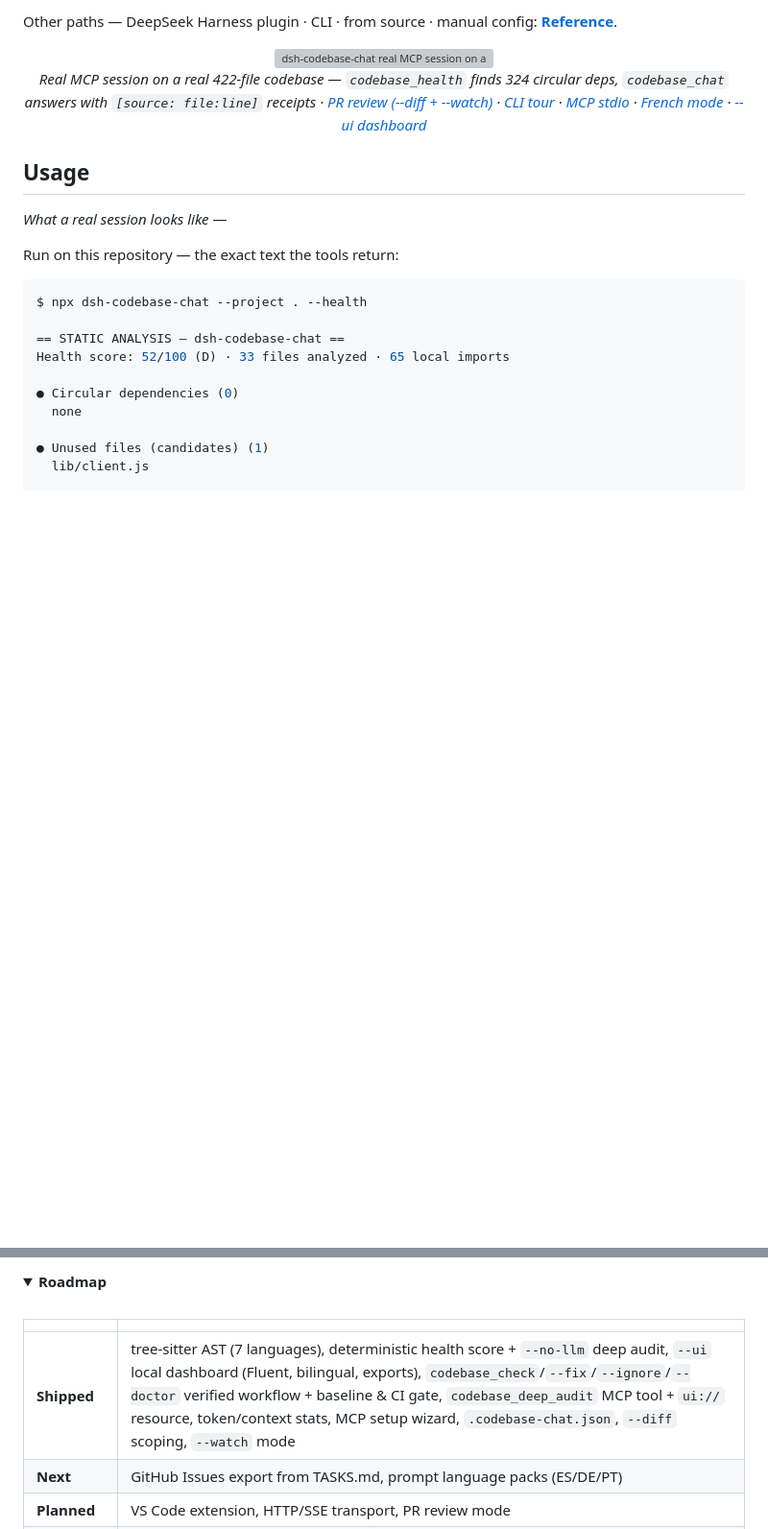
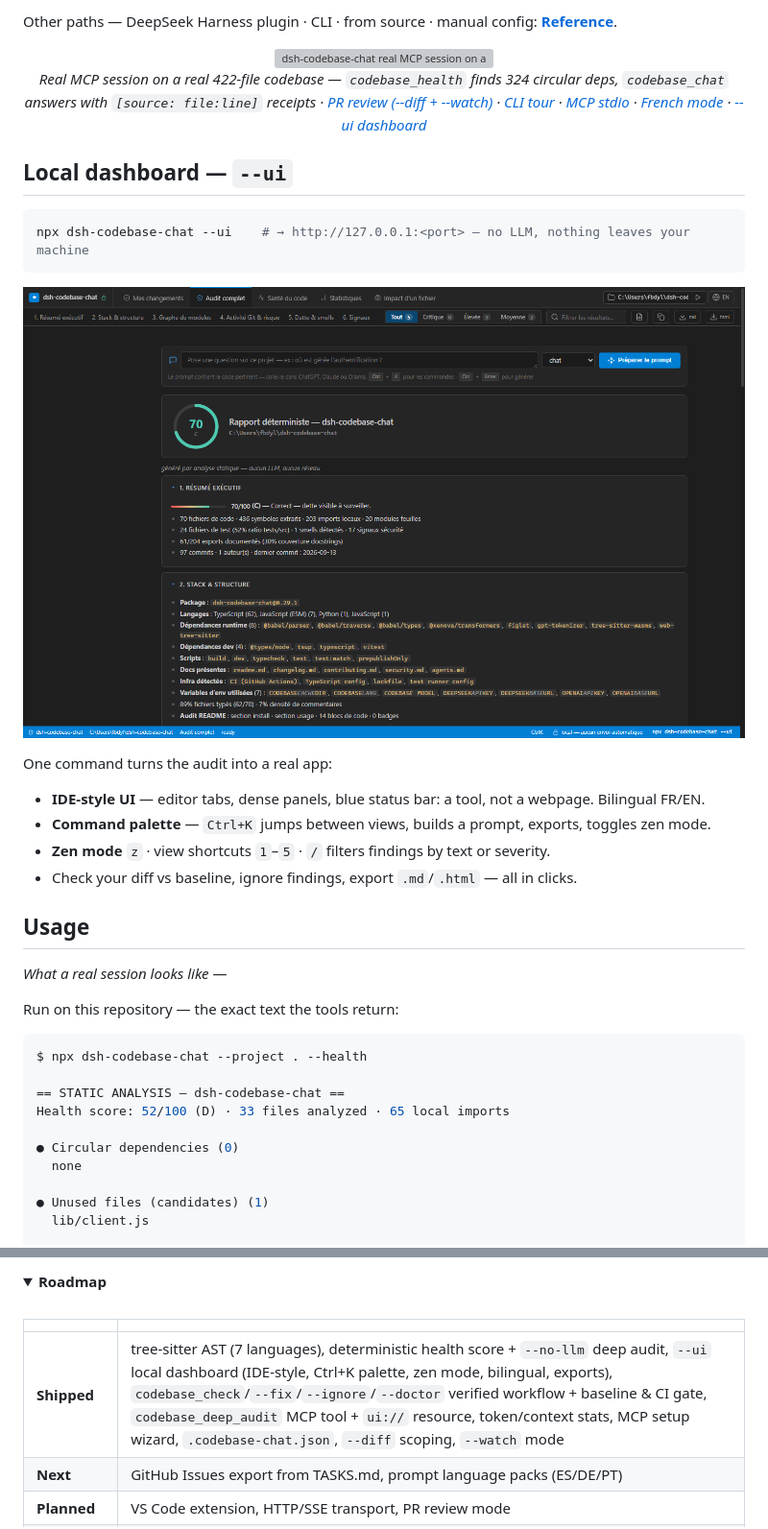
Before and after one commit to shinzarou-eng/codebase-chat, a Markdown page: README.md, 2 parts joined by grey strips. Shown at 96% size. GitHub-like rendering; pictures changed too: docs/assets/dashboard.png; folded sections open; blank space fills up the shorter version; grey boxes are pictures that could not be loaded.

Commit message:
docs: met en avant le dashboard IDE — section README, captures palette, site EN/FR

````diff
--- a/README.md
+++ b/README.md
@@ -44,6 +44,23 @@ Other paths — DeepSeek Harness plugin · CLI · from source · manual config:
   <img src="docs/assets/demo-conv.gif" alt="dsh-codebase-chat real MCP session on a 422-file codebase" width="840"><br>
   <em>Real MCP session on a real 422-file codebase — <code>codebase_health</code> finds 324 circular deps, <code>codebase_chat</code> answers with <code>[source: file:line]</code> receipts · <a href="docs/assets/demo-power.gif">PR review (--diff + --watch)</a> · <a href="docs/assets/demo.gif">CLI tour</a> · <a href="docs/assets/demo-mcp.gif">MCP stdio</a> · <a href="docs/assets/demo-fr.gif">French mode</a> · <a href="docs/assets/dashboard.png">--ui dashboard</a></em>
 </p>
+
+## Local dashboard — `--ui`
+
+```bash
+npx dsh-codebase-chat --ui    # → http://127.0.0.1:<port> — no LLM, nothing leaves your machine
+```
+
+<p align="center">
+  <img src="docs/assets/dashboard.png" alt="IDE-style local dashboard: editor tabs, command palette, status bar — the deterministic audit as a real app" width="100%">
+</p>
+
+One command turns the audit into a real app:
+
+- **IDE-style UI** — editor tabs, dense panels, blue status bar: a tool, not a webpage. Bilingual FR/EN.
+- **Command palette** — `Ctrl+K` jumps between views, builds a prompt, exports, toggles zen mode.
+- **Zen mode** `z` · view shortcuts `1`–`5` · `/` filters findings by text or severity.
+- Check your diff vs baseline, ignore findings, export `.md`/`.html` — all in clicks.
 
 ## Usage
 
@@ -316,7 +333,7 @@ Then restart `dsh --profile web`.
 
 | | |
 | --- | --- |
-| **Shipped** | tree-sitter AST (7 languages), deterministic health score + `--no-llm` deep audit, `--ui` local dashboard (Fluent, bilingual, exports), `codebase_check`/`--fix`/`--ignore`/`--doctor` verified workflow + baseline & CI gate, `codebase_deep_audit` MCP tool + `ui://` resource, token/context stats, MCP setup wizard, `.codebase-chat.json`, `--diff` scoping, `--watch` mode |
+| **Shipped** | tree-sitter AST (7 languages), deterministic health score + `--no-llm` deep audit, `--ui` local dashboard (IDE-style, Ctrl+K palette, zen mode, bilingual, exports), `codebase_check`/`--fix`/`--ignore`/`--doctor` verified workflow + baseline & CI gate, `codebase_deep_audit` MCP tool + `ui://` resource, token/context stats, MCP setup wizard, `.codebase-chat.json`, `--diff` scoping, `--watch` mode |
 | **Next** | GitHub Issues export from TASKS.md, prompt language packs (ES/DE/PT) |
 | **Planned** | VS Code extension, HTTP/SSE transport, PR review mode |
 | **Exploring** | multi-repo workspaces, shared team index cache, CI bot |
````
Also changed, not shown: docs/assets/dashboard-palette.png (added), 1 other file.
